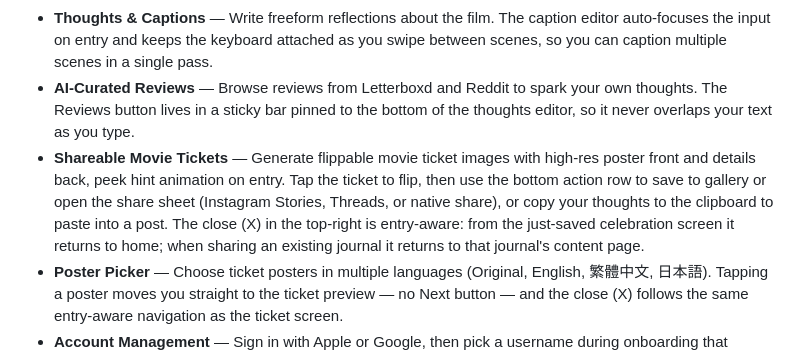
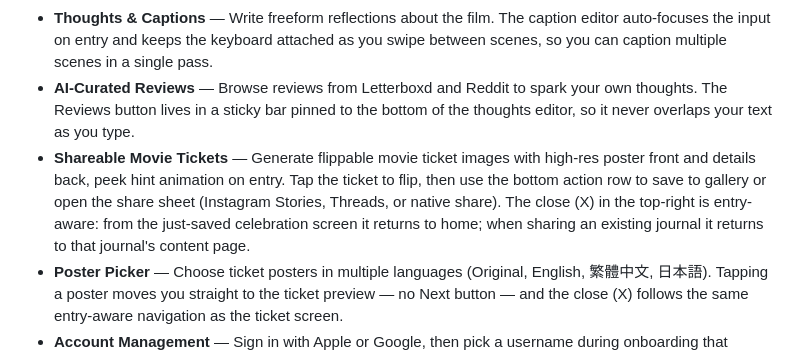
Before and after one commit to isaackwok/movie_journal, a Markdown page: README.md, the part around the change. Drawn GitHub-style.

Commit message:
docs(readme): drop padded clipboard mention from share feature
The "copy your thoughts to the clipboard" clause described a pre-existing
capability, not the tap-target fix it was attached to — it was only added
to satisfy the old doc-sync hook's both-files rule. Removing it per the
enhanced hook's anti-padding policy.

Co-Authored-By: Claude Opus 4.8 (1M context) <noreply@anthropic.com>

```diff
--- a/README.md
+++ b/README.md
@@ -9,7 +9,7 @@ A Flutter movie journal app for capturing how films make you feel. Search for mo
 - **Scene Selection** — Pick memorable scenes from movie stills
 - **Thoughts & Captions** — Write freeform reflections about the film. The caption editor auto-focuses the input on entry and keeps the keyboard attached as you swipe between scenes, so you can caption multiple scenes in a single pass.
 - **AI-Curated Reviews** — Browse reviews from Letterboxd and Reddit to spark your own thoughts. The Reviews button lives in a sticky bar pinned to the bottom of the thoughts editor, so it never overlaps your text as you type.
-- **Shareable Movie Tickets** — Generate flippable movie ticket images with high-res poster front and details back, peek hint animation on entry. Tap the ticket to flip, then use the bottom action row to save to gallery or open the share sheet (Instagram Stories, Threads, or native share), or copy your thoughts to the clipboard to paste into a post. The close (X) in the top-right is entry-aware: from the just-saved celebration screen it returns to home; when sharing an existing journal it returns to that journal's content page.
+- **Shareable Movie Tickets** — Generate flippable movie ticket images with high-res poster front and details back, peek hint animation on entry. Tap the ticket to flip, then use the bottom action row to save to gallery or open the share sheet (Instagram Stories, Threads, or native share). The close (X) in the top-right is entry-aware: from the just-saved celebration screen it returns to home; when sharing an existing journal it returns to that journal's content page.
 - **Poster Picker** — Choose ticket posters in multiple languages (Original, English, 繁體中文, 日本語). Tapping a poster moves you straight to the ticket preview — no Next button — and the close (X) follows the same entry-aware navigation as the ticket screen.
 - **Account Management** — Sign in with Apple or Google, then pick a username during onboarding that appears on your home screen. Deleting your account performs a fresh re-authentication and then permanently removes all your journals and account data — no orphaned records left behind.
 - **Branded Cold Start** — On a cold launch while signed out, a 3-second branded splash plays (logo, wordmark, and tagline fade in/hold/fade out, with a blurred poster marquee scrolling in opposite directions in the bottom-right corner) before handing off to the login screen. The splash is one-shot per session — signing out within an active session goes straight to login, with no replay.
```
